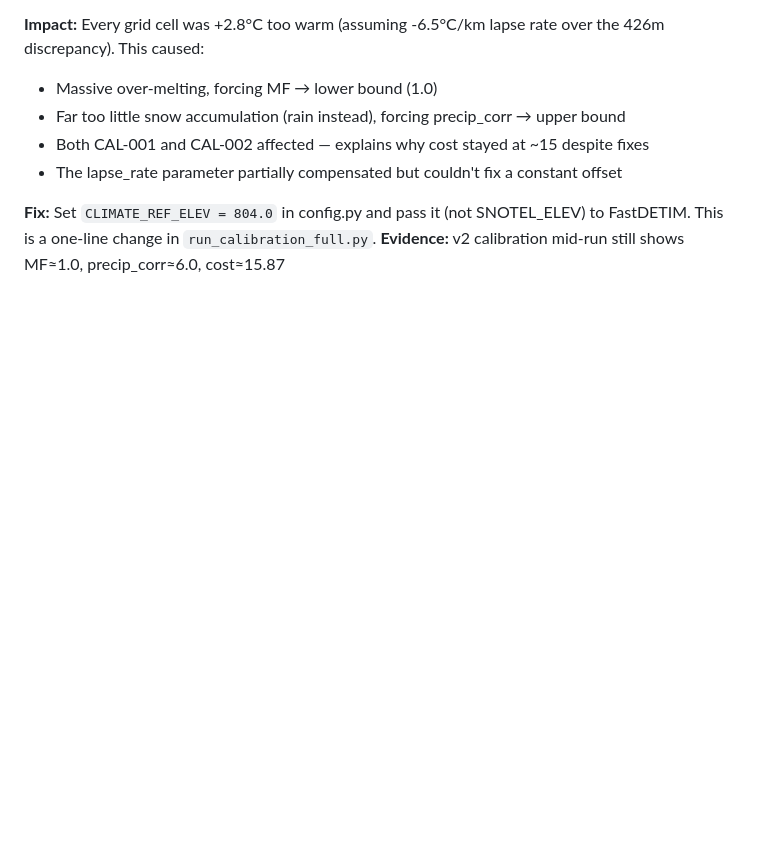
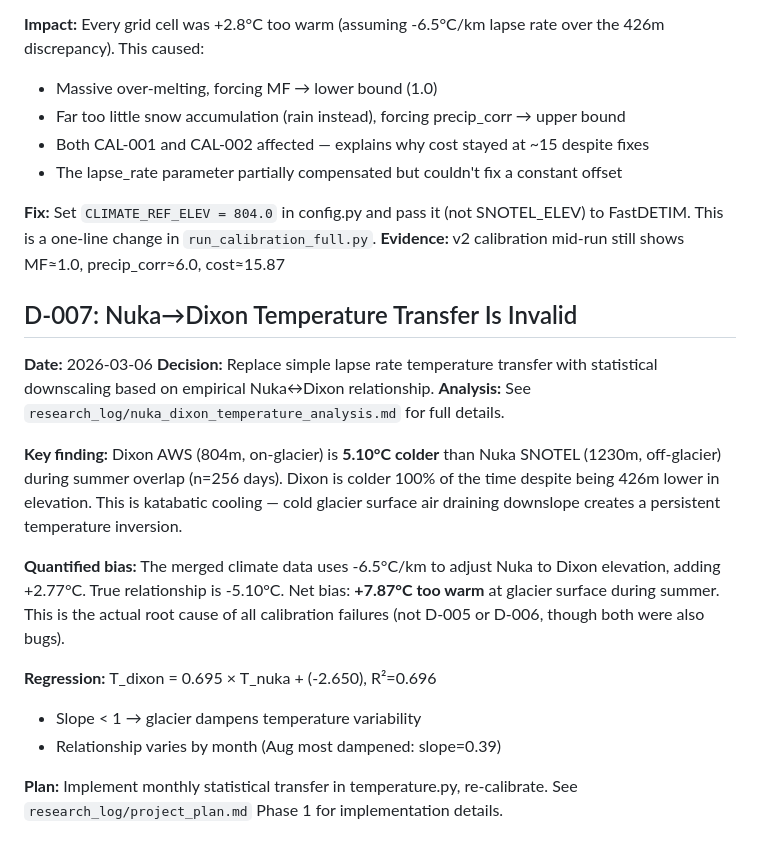
Before and after one commit to Kaiguy277/DETIM_Inspired_Dixon, a Markdown page: research_log/decisions.md, the part around the change. GitHub-like rendering; blank space fills up the shorter version.

```diff
--- a/research_log/decisions.md
+++ b/research_log/decisions.md
@@ -101,3 +101,28 @@ over the 426m discrepancy). This caused:
 **Fix:** Set `CLIMATE_REF_ELEV = 804.0` in config.py and pass it (not SNOTEL_ELEV)
 to FastDETIM. This is a one-line change in `run_calibration_full.py`.
 **Evidence:** v2 calibration mid-run still shows MF≈1.0, precip_corr≈6.0, cost≈15.87
+
+## D-007: Nuka→Dixon Temperature Transfer Is Invalid
+
+**Date:** 2026-03-06
+**Decision:** Replace simple lapse rate temperature transfer with statistical
+downscaling based on empirical Nuka↔Dixon relationship.
+**Analysis:** See `research_log/nuka_dixon_temperature_analysis.md` for full details.
+
+**Key finding:** Dixon AWS (804m, on-glacier) is **5.10°C colder** than Nuka
+SNOTEL (1230m, off-glacier) during summer overlap (n=256 days). Dixon is colder
+100% of the time despite being 426m lower in elevation. This is katabatic
+cooling — cold glacier surface air draining downslope creates a persistent
+temperature inversion.
+
+**Quantified bias:** The merged climate data uses -6.5°C/km to adjust Nuka to
+Dixon elevation, adding +2.77°C. True relationship is -5.10°C. Net bias:
+**+7.87°C too warm** at glacier surface during summer. This is the actual root
+cause of all calibration failures (not D-005 or D-006, though both were also bugs).
+
+**Regression:** T_dixon = 0.695 × T_nuka + (-2.650), R²=0.696
+- Slope < 1 → glacier dampens temperature variability
+- Relationship varies by month (Aug most dampened: slope=0.39)
+
+**Plan:** Implement monthly statistical transfer in temperature.py, re-calibrate.
+See `research_log/project_plan.md` Phase 1 for implementation details.
```
Also changed, not shown: research_log/nuka_dixon_temperature_analysis.md (added, +92 -0 lines), research_log/project_plan.md (added, +250 -0 lines).
